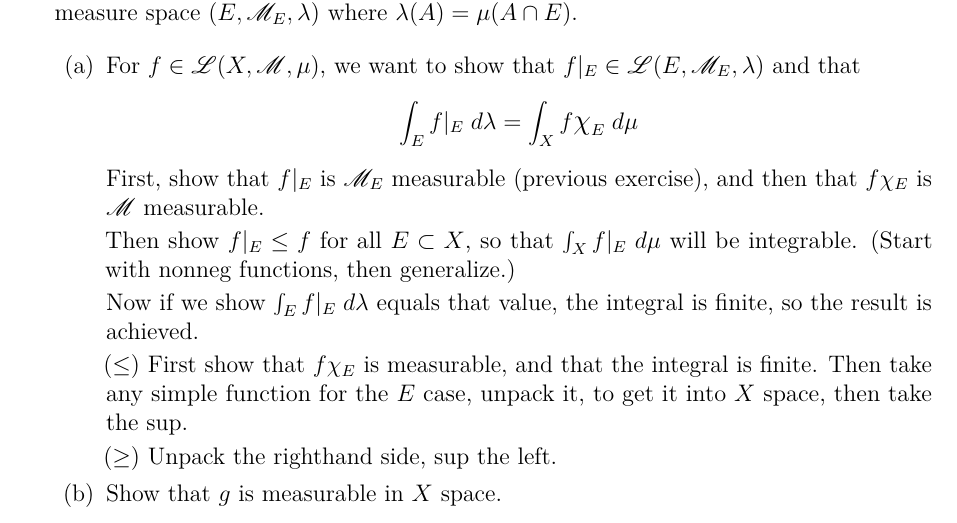
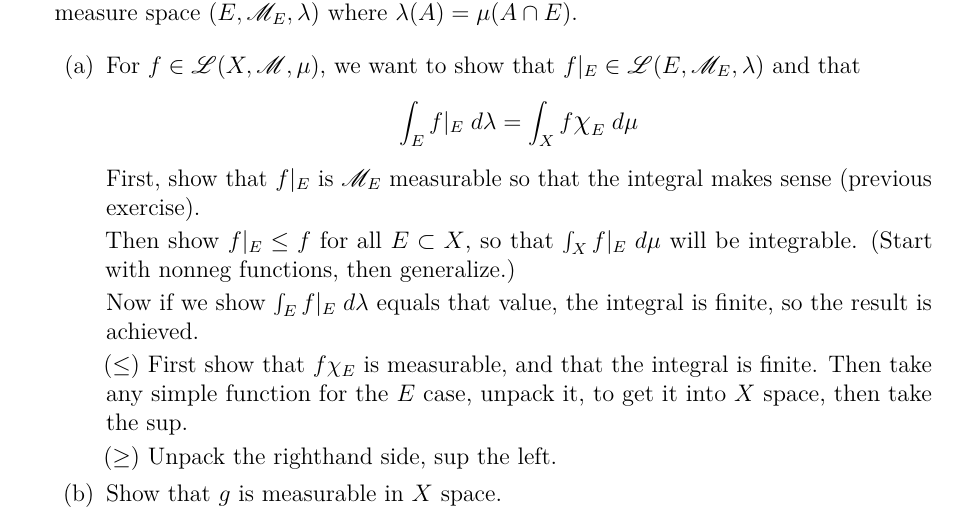
Before and after one commit to MattCocci/Notes, a LaTeX problem sheet (Mathematics/Analysis/Homework/HW5/HW5.tex): part of page 1 of 2, cut so that both start at the same text. Compiled offline with pdfLaTeX.

Commit message:
Prefinal commit HW5

```diff
--- a/Mathematics/Analysis/Homework/HW5/HW5.tex
+++ b/Mathematics/Analysis/Homework/HW5/HW5.tex
@@ -152,7 +152,7 @@
 \[
     \int_E f|_E \; d\lambda = \int_X f \Chi_E\; d\mu
 \]
-First, show that $f|_E$ is $\mathscr{M}_E$ measurable (previous exercise), and then that $f\chi_E$ is $\mathscr{M}$ measurable.
+First, show that $f|_E$ is $\mathscr{M}_E$ measurable so that the integral makes sense (previous exercise).
 
 Then show $f|_E \leq f$ for all $E\subset X$, so that $\int_X f|_E \; d\mu$ will be integrable. (Start with nonneg functions, then generalize.)
 
```
